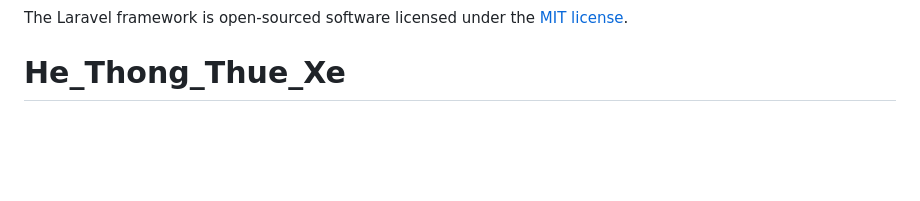
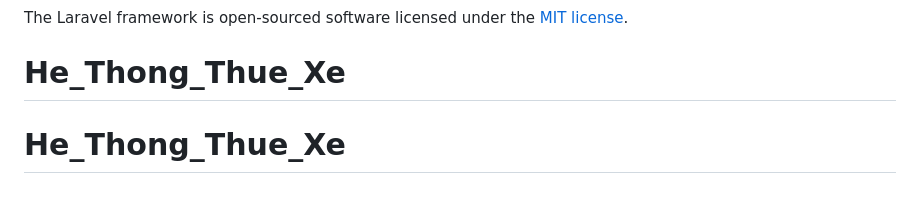
Before and after one commit to dnamdeptrai/hethongthuexe, a Markdown page: README.md, the part around the change. Drawn GitHub-style; blank space fills up the shorter version.

```diff
--- a/README.md
+++ b/README.md
@@ -57,3 +57,4 @@ If you discover a security vulnerability within Laravel, please send an e-mail t
 
 The Laravel framework is open-sourced software licensed under the [MIT license](https://opensource.org/licenses/MIT).
 # He_Thong_Thue_Xe
+# He_Thong_Thue_Xe
```
